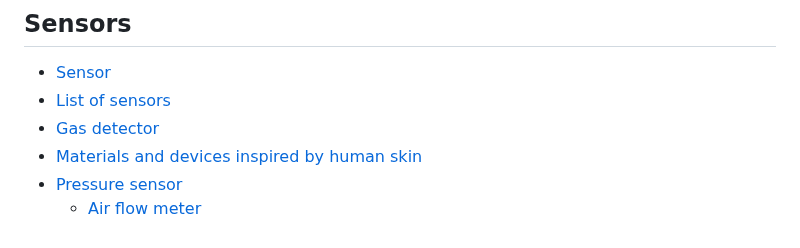
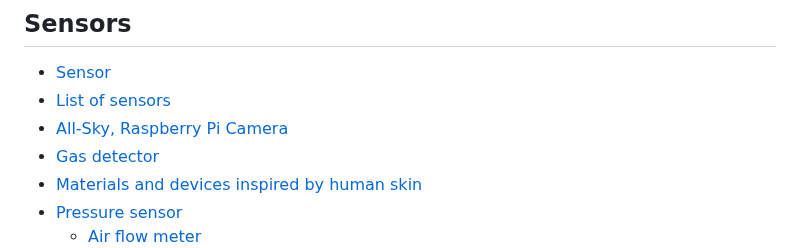
Before and after one commit to kevinwlu/iot, a Markdown page: make/README.md, the part around the change. GitHub-like rendering.

```diff
--- a/make/README.md
+++ b/make/README.md
@@ -22,6 +22,7 @@
 ## Sensors
 * [Sensor](https://en.wikipedia.org/wiki/Sensor)
 * [List of sensors](https://en.wikipedia.org/wiki/List_of_sensors)
+* [All-Sky, Raspberry Pi Camera](https://spectrum.ieee.org/all-sky-camera)
 * [Gas detector](https://en.wikipedia.org/wiki/Gas_detector)
 * [Materials and devices inspired by human skin](https://baogroup.stanford.edu/)
 * [Pressure sensor](https://en.wikipedia.org/wiki/Pressure_sensor)
```
